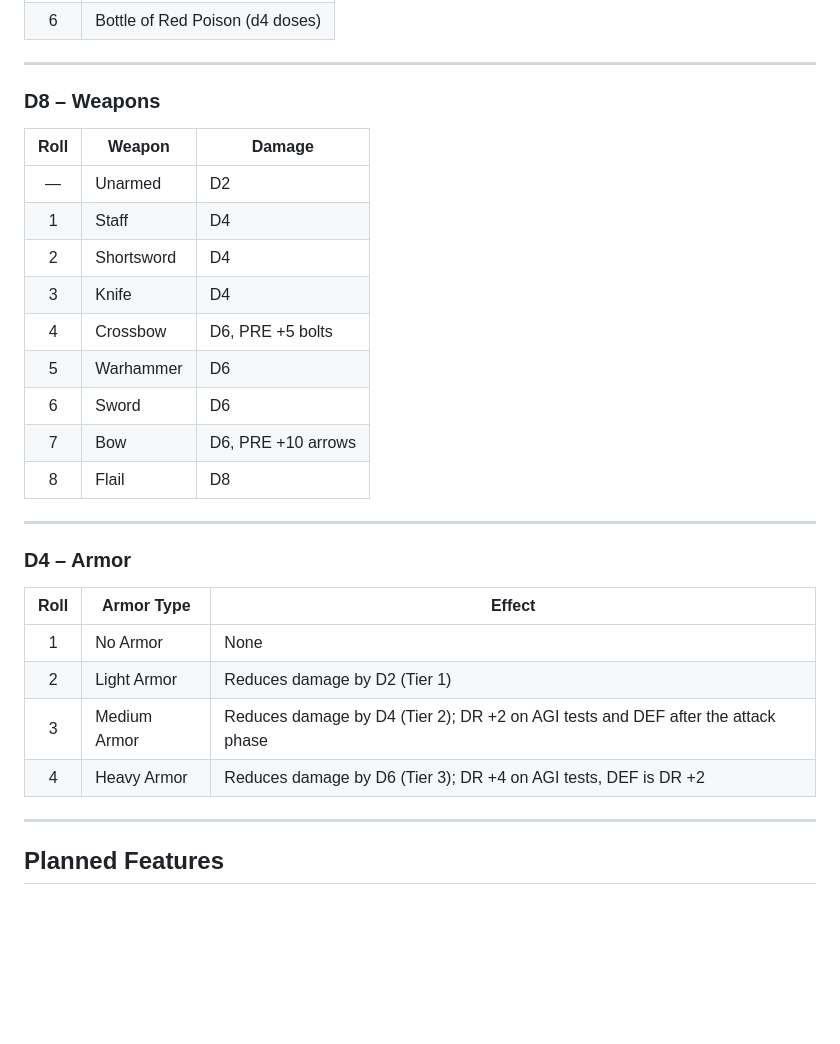
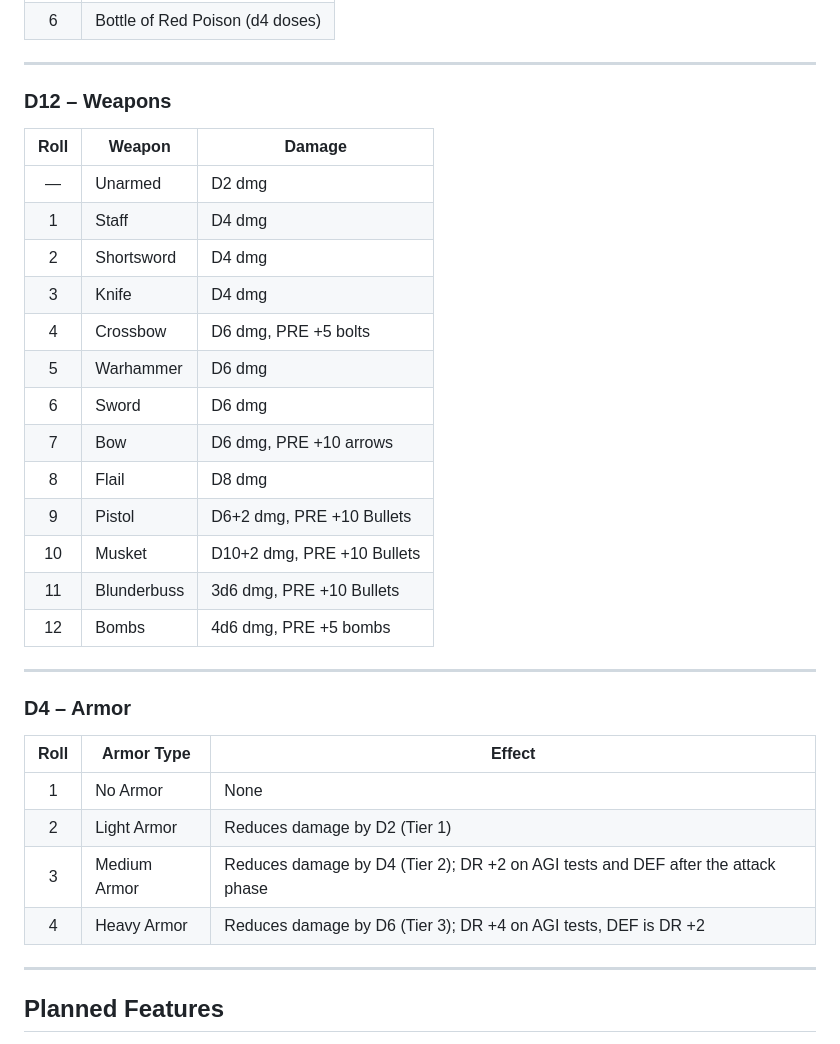
Before and after one commit to TheVikkodamus/DETHKrawl-GB, a Markdown page: README.md, the part around the change. Rendered like a GitHub page; blank space fills up the shorter version.

```diff
--- a/README.md
+++ b/README.md
@@ -133,19 +133,23 @@ Only PCs have Deathbringer Dice. NPCs and monsters do NOT have them.
 
 ---
 
-### D8 – Weapons
+### D12 – Weapons
 
 | Roll | Weapon         | Damage                        |
 |:----:|----------------|-------------------------------|
-| —    | Unarmed        | D2                            |
-| 1    | Staff          | D4                            |
-| 2    | Shortsword     | D4                            |
-| 3    | Knife          | D4                            |
-| 4    | Crossbow       | D6, PRE +5 bolts              |
-| 5    | Warhammer      | D6                            |
-| 6    | Sword          | D6                            |
-| 7    | Bow            | D6, PRE +10 arrows            |
-| 8    | Flail          | D8                            |
+| —    | Unarmed        | D2 dmg                        |
+| 1    | Staff          | D4 dmg                        |
+| 2    | Shortsword     | D4 dmg                        |
+| 3    | Knife          | D4 dmg                        |
+| 4    | Crossbow       | D6 dmg, PRE +5 bolts          |
+| 5    | Warhammer      | D6 dmg                        |
+| 6    | Sword          | D6 dmg                        |
+| 7    | Bow            | D6 dmg, PRE +10 arrows        |
+| 8    | Flail          | D8 dmg                        |
+| 9    | Pistol         | D6+2 dmg, PRE +10 Bullets     |
+| 10   | Musket         | D10+2 dmg, PRE +10 Bullets    |
+| 11   | Blunderbuss    | 3d6 dmg, PRE +10 Bullets      |
+| 12   | Bombs          | 4d6 dmg, PRE +5 bombs         |
 
 ---
 
@@ -157,6 +161,7 @@ Only PCs have Deathbringer Dice. NPCs and monsters do NOT have them.
 | 2    | Light Armor     | Reduces damage by D2 (Tier 1)                                          |
 | 3    | Medium Armor    | Reduces damage by D4 (Tier 2); DR +2 on AGI tests and DEF after the attack phase |
 | 4    | Heavy Armor     | Reduces damage by D6 (Tier 3); DR +4 on AGI tests, DEF is DR +2        |
+
 
 ---
 
```
